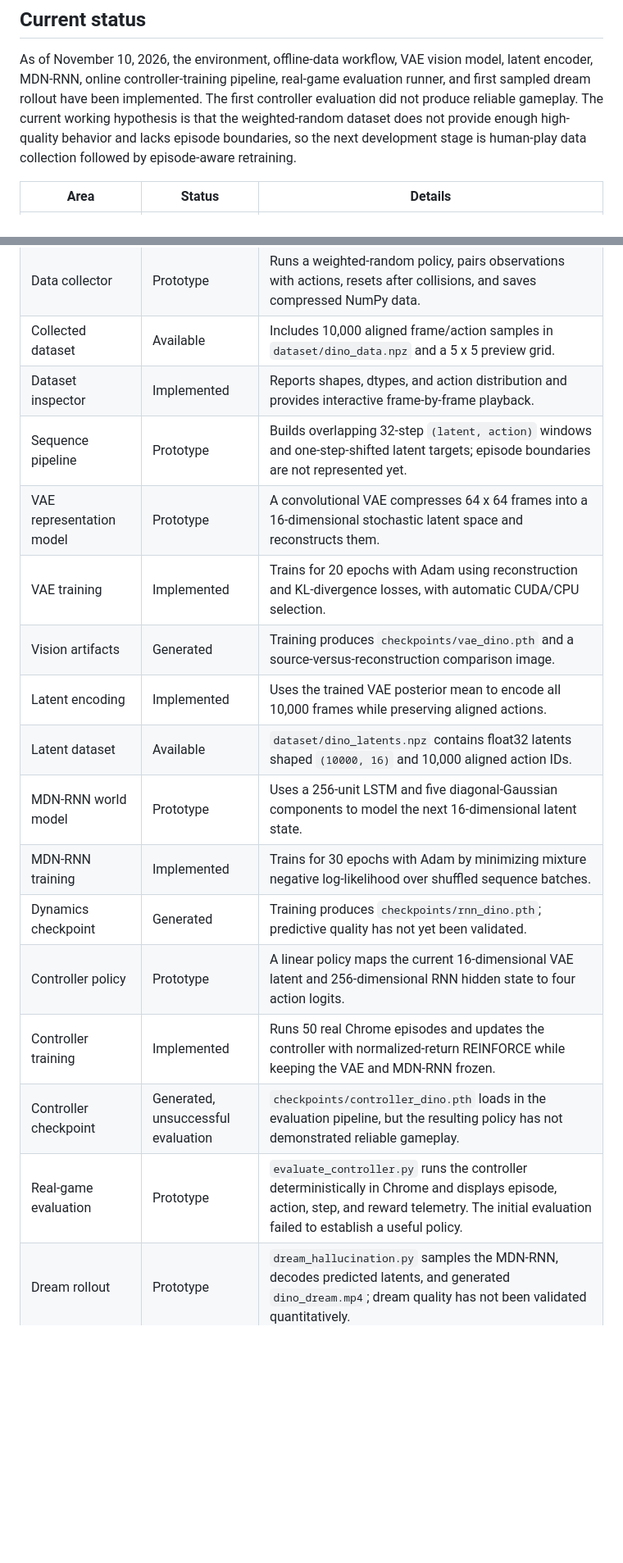
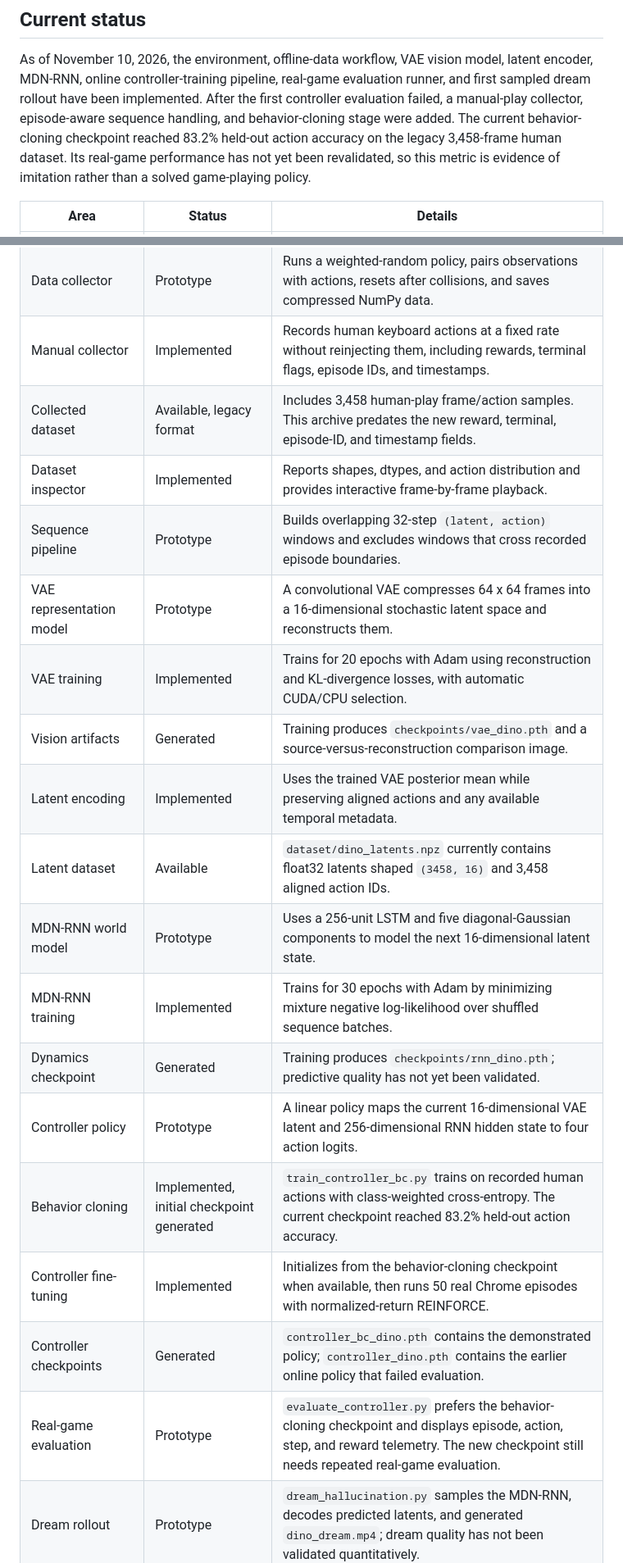
Before and after one commit to blackburn3333/chrome-dino-world-model, a Markdown page: README.md, 2 parts joined by grey strips. Shown at 82% size. GitHub-like rendering; blank space fills up the shorter version.

```diff
--- a/README.md
+++ b/README.md
@@ -21,10 +21,12 @@ every training step.
 As of November 10, 2026, the environment, offline-data workflow, VAE vision
 model, latent encoder, MDN-RNN, online controller-training pipeline, real-game
 evaluation runner, and first sampled dream rollout have been implemented.
-The first controller evaluation did not produce reliable gameplay. The current
-working hypothesis is that the weighted-random dataset does not provide enough
-high-quality behavior and lacks episode boundaries, so the next development
-stage is human-play data collection followed by episode-aware retraining.
+After the first controller evaluation failed, a manual-play collector,
+episode-aware sequence handling, and behavior-cloning stage were added. The
+current behavior-cloning checkpoint reached 83.2% held-out action accuracy on
+the legacy 3,458-frame human dataset. Its real-game performance has not yet
+been revalidated, so this metric is evidence of imitation rather than a solved
+game-playing policy.
 
 | Area | Status | Details |
 | --- | --- | --- |
@@ -34,21 +36,23 @@ stage is human-play data collection followed by episode-aware retraining.
 | Rewards and episode endings | Prototype | Gives a small survival reward and detects collisions through the game's JavaScript state. |
 | Demo loop | Implemented | Samples weighted random actions and displays the processed observation with OpenCV. |
 | Data collector | Prototype | Runs a weighted-random policy, pairs observations with actions, resets after collisions, and saves compressed NumPy data. |
-| Collected dataset | Available | Includes 10,000 aligned frame/action samples in `dataset/dino_data.npz` and a 5 x 5 preview grid. |
+| Manual collector | Implemented | Records human keyboard actions at a fixed rate without reinjecting them, including rewards, terminal flags, episode IDs, and timestamps. |
+| Collected dataset | Available, legacy format | Includes 3,458 human-play frame/action samples. This archive predates the new reward, terminal, episode-ID, and timestamp fields. |
 | Dataset inspector | Implemented | Reports shapes, dtypes, and action distribution and provides interactive frame-by-frame playback. |
-| Sequence pipeline | Prototype | Builds overlapping 32-step `(latent, action)` windows and one-step-shifted latent targets; episode boundaries are not represented yet. |
+| Sequence pipeline | Prototype | Builds overlapping 32-step `(latent, action)` windows and excludes windows that cross recorded episode boundaries. |
 | VAE representation model | Prototype | A convolutional VAE compresses 64 x 64 frames into a 16-dimensional stochastic latent space and reconstructs them. |
 | VAE training | Implemented | Trains for 20 epochs with Adam using reconstruction and KL-divergence losses, with automatic CUDA/CPU selection. |
 | Vision artifacts | Generated | Training produces `checkpoints/vae_dino.pth` and a source-versus-reconstruction comparison image. |
-| Latent encoding | Implemented | Uses the trained VAE posterior mean to encode all 10,000 frames while preserving aligned actions. |
-| Latent dataset | Available | `dataset/dino_latents.npz` contains float32 latents shaped `(10000, 16)` and 10,000 aligned action IDs. |
+| Latent encoding | Implemented | Uses the trained VAE posterior mean while preserving aligned actions and any available temporal metadata. |
+| Latent dataset | Available | `dataset/dino_latents.npz` currently contains float32 latents shaped `(3458, 16)` and 3,458 aligned action IDs. |
 | MDN-RNN world model | Prototype | Uses a 256-unit LSTM and five diagonal-Gaussian components to model the next 16-dimensional latent state. |
 | MDN-RNN training | Implemented | Trains for 30 epochs with Adam by minimizing mixture negative log-likelihood over shuffled sequence batches. |
 | Dynamics checkpoint | Generated | Training produces `checkpoints/rnn_dino.pth`; predictive quality has not yet been validated. |
 | Controller policy | Prototype | A linear policy maps the current 16-dimensional VAE latent and 256-dimensional RNN hidden state to four action logits. |
-| Controller training | Implemented | Runs 50 real Chrome episodes and updates the controller with normalized-return REINFORCE while keeping the VAE and MDN-RNN frozen. |
-| Controller checkpoint | Generated, unsuccessful evaluation | `checkpoints/controller_dino.pth` loads in the evaluation pipeline, but the resulting policy has not demonstrated reliable gameplay. |
-| Real-game evaluation | Prototype | `evaluate_controller.py` runs the controller deterministically in Chrome and displays episode, action, step, and reward telemetry. The initial evaluation failed to establish a useful policy. |
+| Behavior cloning | Implemented, initial checkpoint generated | `train_controller_bc.py` trains on recorded human actions with class-weighted cross-entropy. The current checkpoint reached 83.2% held-out action accuracy. |
+| Controller fine-tuning | Implemented | Initializes from the behavior-cloning checkpoint when available, then runs 50 real Chrome episodes with normalized-return REINFORCE. |
+| Controller checkpoints | Generated | `controller_bc_dino.pth` contains the demonstrated policy; `controller_dino.pth` contains the earlier online policy that failed evaluation. |
+| Real-game evaluation | Prototype | `evaluate_controller.py` prefers the behavior-cloning checkpoint and displays episode, action, step, and reward telemetry. The new checkpoint still needs repeated real-game evaluation. |
 | Dream rollout | Prototype | `dream_hallucination.py` samples the MDN-RNN, decodes predicted latents, and generated `dino_dream.mp4`; dream quality has not been validated quantitatively. |
 | Imagined policy learning | Planned | Controller or actor-critic training inside sampled MDN-RNN trajectories is not implemented yet. |
 | Evaluation benchmarks and tests | Planned | Random/scripted baselines, repeated evaluation metrics, and automated tests still need to be added. |
```
Also changed, not shown: other parts of README.md (+69 -24 lines), dataset/vae_reconstruction_test.png, 14 other files.
